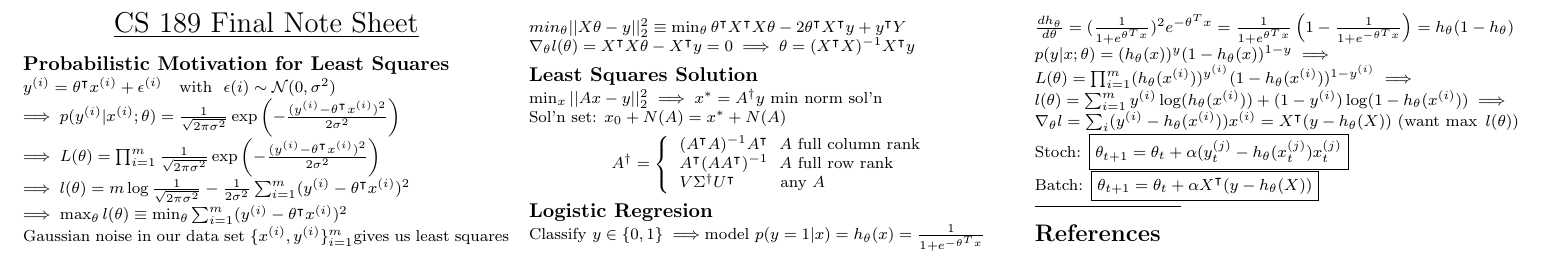
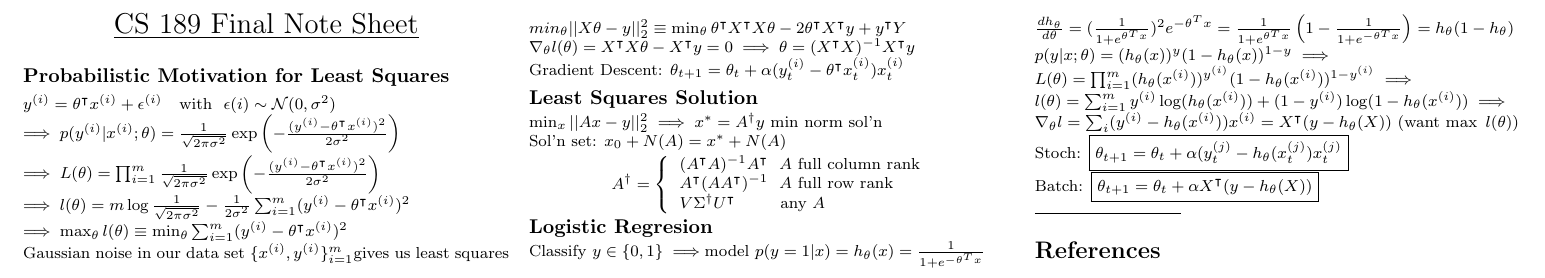
Before and after one commit to sharma409/EECScheats, a LaTeX document (cheat_sheet.tex): part of the page, cut so that both start at the same text. Compiled offline with pdfLaTeX.

Commit message:
added gradient descent for least squares

```diff
--- a/cheat_sheet.tex
+++ b/cheat_sheet.tex
@@ -89,8 +89,8 @@
  \(\implies \max_\theta l(\theta) \equiv \min_\theta \sum_{i=1}^m (y^{(i)} - \theta^\intercal x^{(i)})^2 \)\\
  Gaussian noise in our data set $\{x^{(i)},y^{(i)}\}_{i=1}^m$gives us least squares \\
 \(min_\theta ||X\theta - y||_2^2 \equiv \min_\theta \theta^\intercal X^\intercal X \theta - 2 \theta^\intercal X^\intercal y + y^\intercal Y\)
-\(\nabla_\theta l(\theta) =  X^\intercal X\theta - X^\intercal y = 0 \implies \theta = (X^\intercal X)^{-1}X^\intercal y \)
-
+\(\nabla_\theta l(\theta) =  X^\intercal X\theta - X^\intercal y = 0 \implies \theta = (X^\intercal X)^{-1}X^\intercal y \)\\
+Gradient Descent: $\theta_{t+1} = \theta_t + \alpha (y_t^{(i)} - \theta^\intercal x_t^{(i)})x_t^{(i)} $
 \subsection*{Least Squares Solution}
 \(\min_x ||Ax - y||_2^2 \implies x^* = A^\dagger y \text{\ min norm sol'n}\)\\
 Sol'n set: \(x_0 + N(A) = x^* + N(A)\)\[A^\dagger = \left\{\begin{array}{lr}
```
Also changed, not shown: cheat_sheet.pdf (added), cheat_sheet.tex (1 more changed lines).
